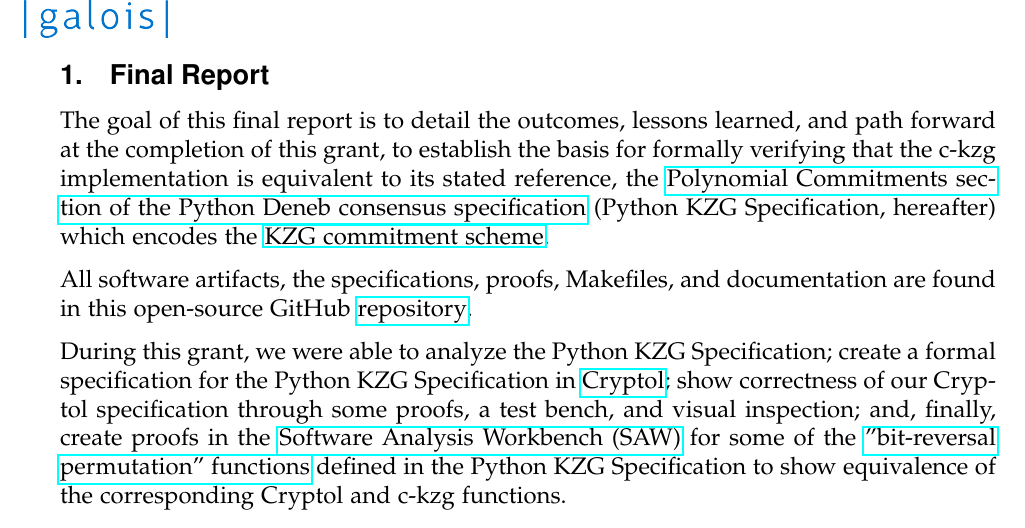
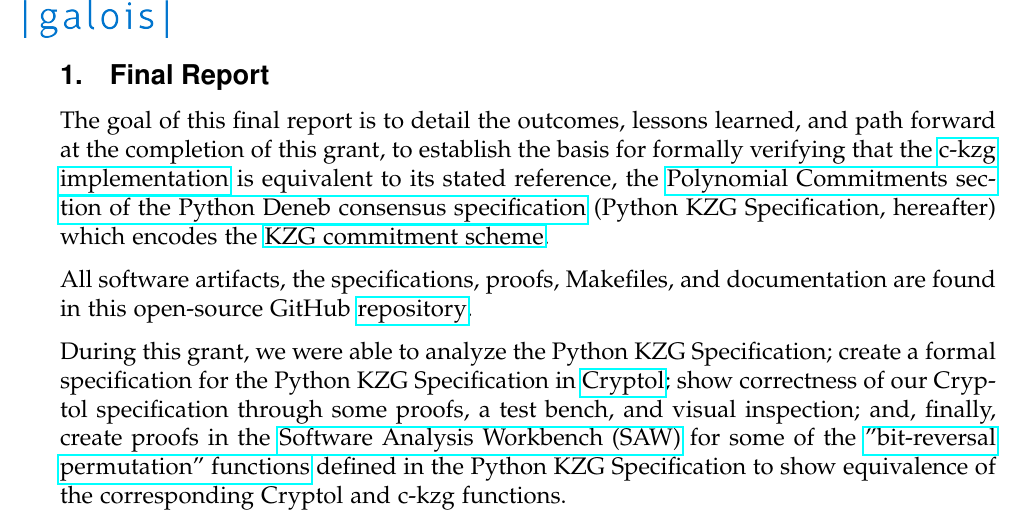
Before and after one commit to GaloisInc/ckzg-eip-4844-verification, a LaTeX document (doc/final-report/galois-final-report.tex): part of page 3 of 6, cut so that both start at the same text. Compiled offline with pdfLaTeX.

Commit message:
final-report: Add link for c-kzg implementation

```diff
--- a/doc/final-report/galois-final-report.tex
+++ b/doc/final-report/galois-final-report.tex
@@ -79,7 +79,8 @@
 \newpage
 
 \section{Final Report}
-The goal of this final report is to detail the outcomes, lessons learned, and path forward at the completion of this grant, to establish the basis for formally verifying that the c-kzg implementation is equivalent to its stated reference,
+The goal of this final report is to detail the outcomes, lessons learned, and path forward at the completion of this grant, to establish the basis for formally verifying that
+the \href{https://github.com/ethereum/c-kzg-4844}{c-kzg implementation} is equivalent to its stated reference,
 the \href{https://github.com/ethereum/consensus-specs/blob/dev/specs/deneb/polynomial-commitments.md}{Polynomial Commitments section of the Python Deneb consensus specification} (Python KZG Specification, hereafter) which encodes the \href{https://www.iacr.org/archive/asiacrypt2010/6477178/6477178.pdf}{KZG commitment scheme}.
 
 All software artifacts, the specifications, proofs, Makefiles, and documentation are found in this open-source GitHub \href{https://github.com/GaloisInc/ckzg-eip-4844-verification}{repository}.
```
